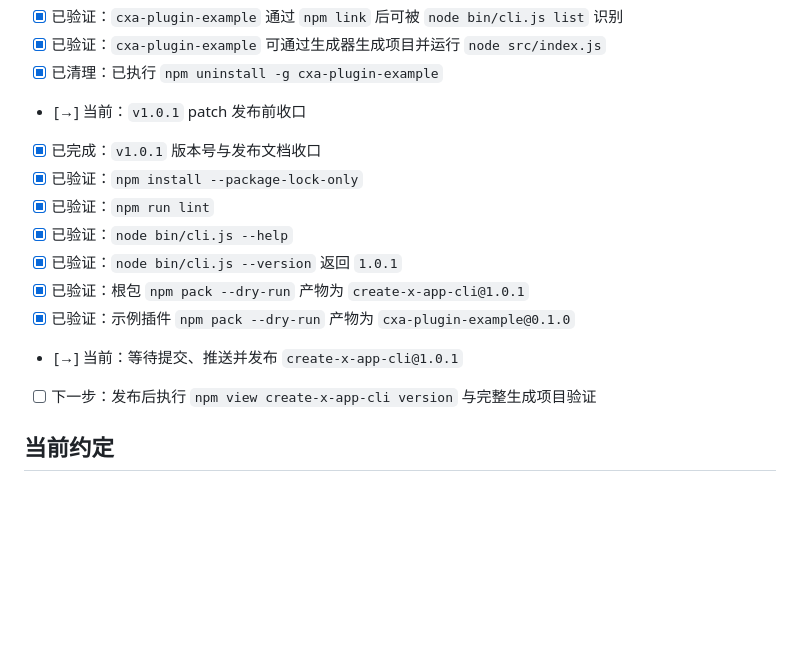
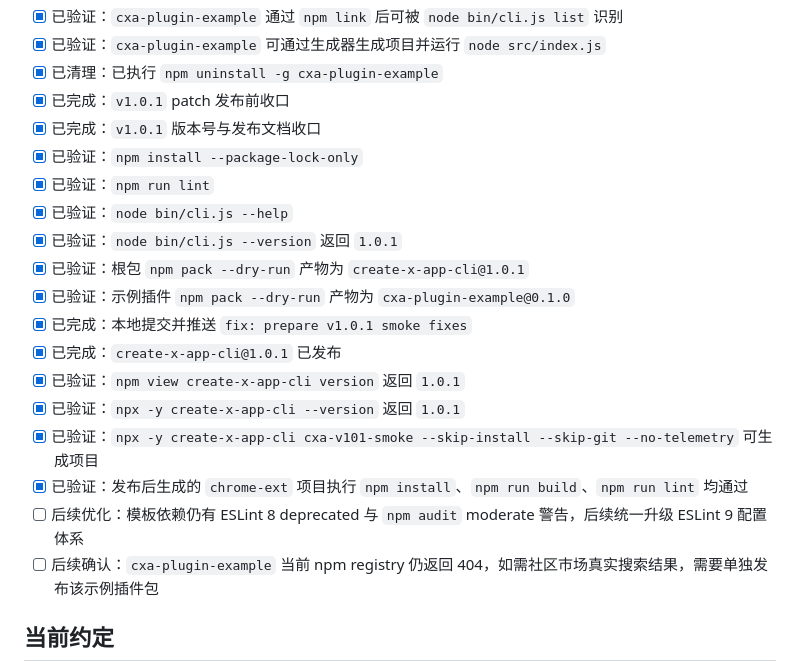
Before and after one commit to yexianglun-d/create-x-app, a Markdown page: IMPLEMENTATION_TODO.md, the part around the change. Drawn GitHub-style; blank space fills up the shorter version.

Commit message:
docs: record v1.0.1 release verification

```diff
--- a/IMPLEMENTATION_TODO.md
+++ b/IMPLEMENTATION_TODO.md
@@ -455,7 +455,7 @@
 - [x] 已验证：`cxa-plugin-example` 通过 `npm link` 后可被 `node bin/cli.js list` 识别
 - [x] 已验证：`cxa-plugin-example` 可通过生成器生成项目并运行 `node src/index.js`
 - [x] 已清理：已执行 `npm uninstall -g cxa-plugin-example`
-- [→] 当前：`v1.0.1` patch 发布前收口
+- [x] 已完成：`v1.0.1` patch 发布前收口
 - [x] 已完成：`v1.0.1` 版本号与发布文档收口
 - [x] 已验证：`npm install --package-lock-only`
 - [x] 已验证：`npm run lint`
@@ -463,8 +463,14 @@
 - [x] 已验证：`node bin/cli.js --version` 返回 `1.0.1`
 - [x] 已验证：根包 `npm pack --dry-run` 产物为 `create-x-app-cli@1.0.1`
 - [x] 已验证：示例插件 `npm pack --dry-run` 产物为 `cxa-plugin-example@0.1.0`
-- [→] 当前：等待提交、推送并发布 `create-x-app-cli@1.0.1`
-- [ ] 下一步：发布后执行 `npm view create-x-app-cli version` 与完整生成项目验证
+- [x] 已完成：本地提交并推送 `fix: prepare v1.0.1 smoke fixes`
+- [x] 已完成：`create-x-app-cli@1.0.1` 已发布
+- [x] 已验证：`npm view create-x-app-cli version` 返回 `1.0.1`
+- [x] 已验证：`npx -y create-x-app-cli --version` 返回 `1.0.1`
+- [x] 已验证：`npx -y create-x-app-cli cxa-v101-smoke --skip-install --skip-git --no-telemetry` 可生成项目
+- [x] 已验证：发布后生成的 `chrome-ext` 项目执行 `npm install`、`npm run build`、`npm run lint` 均通过
+- [ ] 后续优化：模板依赖仍有 ESLint 8 deprecated 与 `npm audit` moderate 警告，后续统一升级 ESLint 9 配置体系
+- [ ] 后续确认：`cxa-plugin-example` 当前 npm registry 仍返回 404，如需社区市场真实搜索结果，需要单独发布该示例插件包
 
 ## 当前约定
 
```
